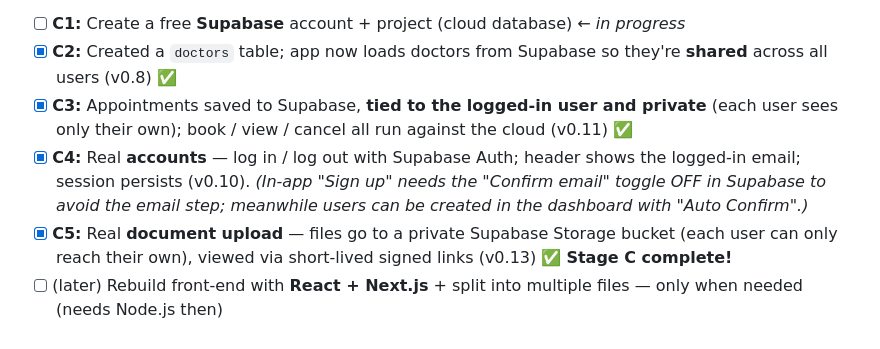
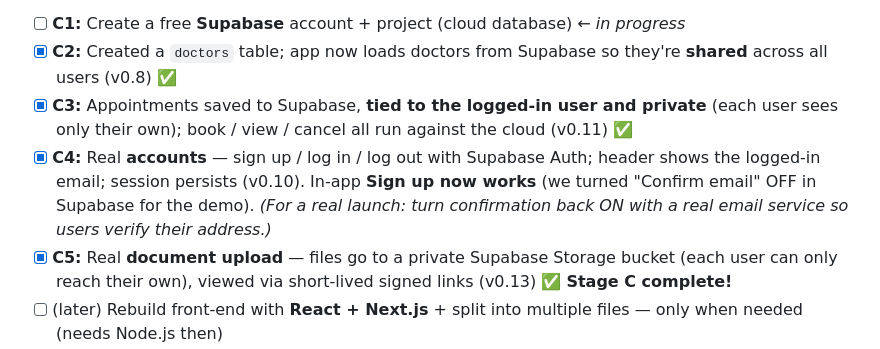
Before and after one commit to bashalak/doctolebanon, a Markdown page: PROJECT-PLAN.md, the part around the change. Rendered like a GitHub page.

```diff
--- a/PROJECT-PLAN.md
+++ b/PROJECT-PLAN.md
@@ -82,7 +82,7 @@ Each step is a milestone. We check them off as we go. `[ ]` = todo, `[x]` = done
 - [ ] **C1:** Create a free **Supabase** account + project (cloud database) ← *in progress*
 - [x] **C2:** Created a `doctors` table; app now loads doctors from Supabase so they're **shared** across all users (v0.8) ✅
 - [x] **C3:** Appointments saved to Supabase, **tied to the logged-in user and private** (each user sees only their own); book / view / cancel all run against the cloud (v0.11) ✅
-- [x] **C4:** Real **accounts** — log in / log out with Supabase Auth; header shows the logged-in email; session persists (v0.10). *(In-app "Sign up" needs the "Confirm email" toggle OFF in Supabase to avoid the email step; meanwhile users can be created in the dashboard with "Auto Confirm".)*
+- [x] **C4:** Real **accounts** — sign up / log in / log out with Supabase Auth; header shows the logged-in email; session persists (v0.10). In-app **Sign up now works** (we turned "Confirm email" OFF in Supabase for the demo). *(For a real launch: turn confirmation back ON with a real email service so users verify their address.)*
 - [x] **C5:** Real **document upload** — files go to a private Supabase Storage bucket (each user can only reach their own), viewed via short-lived signed links (v0.13) ✅ **Stage C complete!**
 - [ ] (later) Rebuild front-end with **React + Next.js** + split into multiple files — only when needed (needs Node.js then)
 
```
Also changed, not shown: CONTEXT-FOR-CLAUDE.md (+2 -1 lines).
